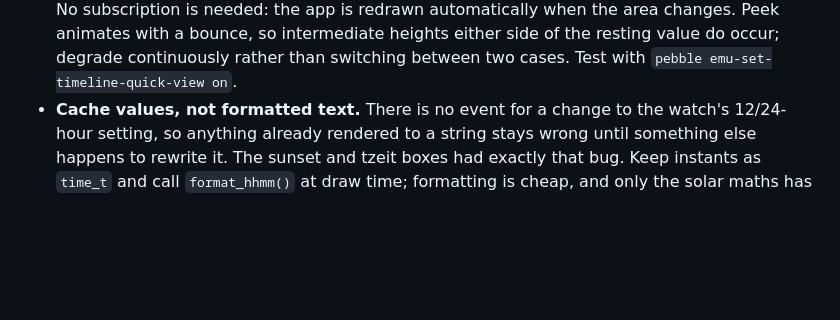
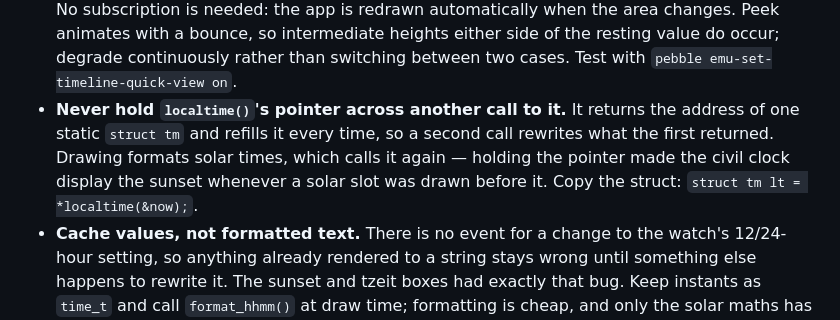
Before and after one commit to rosenbergj/pebble-shaot-zemaniot, a Markdown page: README.md, the part around the change. GitHub-like rendering; blank space fills up the shorter version.

Commit message:
record the localtime aliasing trap in the README

```diff
--- a/README.md
+++ b/README.md
@@ -93,6 +93,12 @@ watch.
   with a bounce, so intermediate heights either side of the resting value do
   occur; degrade continuously rather than switching between two cases. Test with
   `pebble emu-set-timeline-quick-view on`.
+- **Never hold `localtime()`'s pointer across another call to it.** It returns
+  the address of one static `struct tm` and refills it every time, so a second
+  call rewrites what the first returned. Drawing formats solar times, which
+  calls it again — holding the pointer made the civil clock display the sunset
+  whenever a solar slot was drawn before it. Copy the struct: `struct tm lt =
+  *localtime(&now);`.
 - **Cache values, not formatted text.** There is no event for a change to the
   watch's 12/24-hour setting, so anything already rendered to a string stays
   wrong until something else happens to rewrite it. The sunset and tzeit boxes
```
